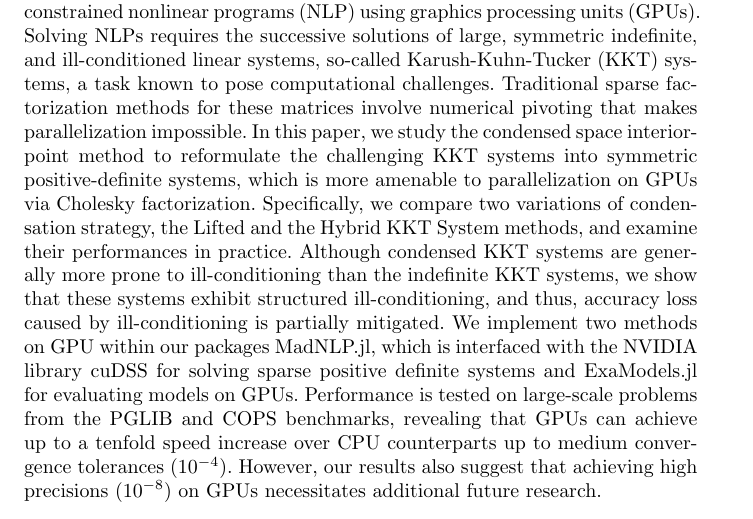
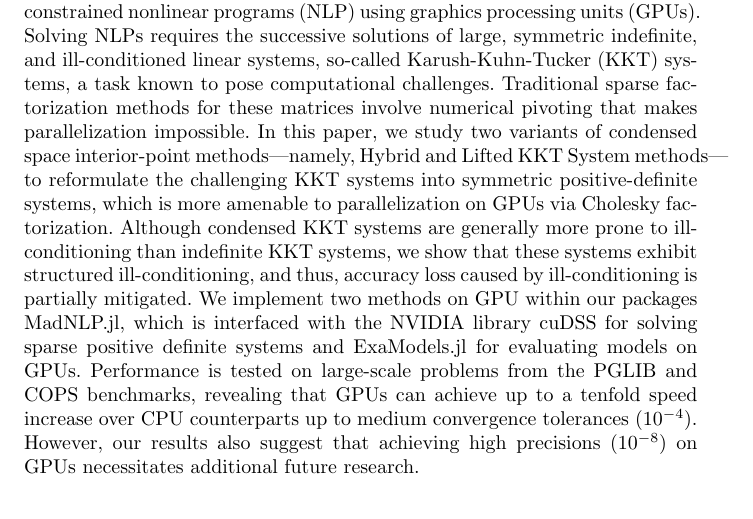
Before and after one commit to exanauts/nlp-on-gpu-paper, a LaTeX paper (tex/main.tex): part of page 1 of 30, cut so that both start at the same text. Compiled offline with pdfLaTeX.

Commit message:
slight change in abstract

```diff
--- a/tex/main.tex
+++ b/tex/main.tex
@@ -53,9 +53,8 @@ Mihai Anitescu
   This paper investigates numerical techniques for solving large-scale constrained nonlinear programs (NLP) using graphics processing units (GPUs).
   Solving NLPs requires the successive solutions of large, symmetric indefinite, and ill-conditioned linear systems, so-called Karush-Kuhn-Tucker (KKT) systems, a task known to pose computational challenges.
   Traditional sparse factorization methods for these matrices involve numerical pivoting that makes parallelization impossible.
-  In this paper, we study the condensed space interior-point method to reformulate the challenging KKT systems into symmetric positive-definite systems, which is more amenable to parallelization on GPUs via Cholesky factorization.
-  Specifically, we compare two variations of condensation strategy, the Lifted and the Hybrid KKT System methods, and examine their performances in practice.
-  Although condensed KKT systems are generally more prone to ill-conditioning than the indefinite KKT systems, we show that these systems exhibit structured ill-conditioning, and thus, accuracy loss caused by ill-conditioning is partially mitigated.
+  In this paper, we study two variants of condensed space interior-point methods---namely, Hybrid and Lifted KKT System methods---to reformulate the challenging KKT systems into symmetric positive-definite systems, which is more amenable to parallelization on GPUs via Cholesky factorization.
+  Although condensed KKT systems are generally more prone to ill-conditioning than indefinite KKT systems, we show that these systems exhibit structured ill-conditioning, and thus, accuracy loss caused by ill-conditioning is partially mitigated.
   We implement two methods on GPU within our packages MadNLP.jl, which is interfaced with the NVIDIA library cuDSS for solving sparse positive definite systems and ExaModels.jl for evaluating models on GPUs.
   Performance is tested on large-scale problems from the PGLIB and COPS benchmarks, revealing that GPUs can achieve up to a tenfold speed increase over CPU counterparts up to medium convergence tolerances ($10^{-4}$).
   However, our results also suggest that achieving high precisions ($10^{-8}$) on GPUs necessitates additional future research.
```
